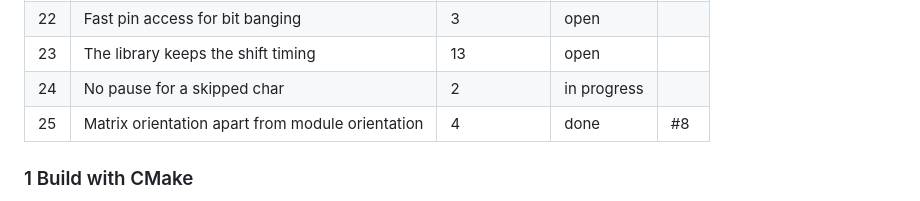
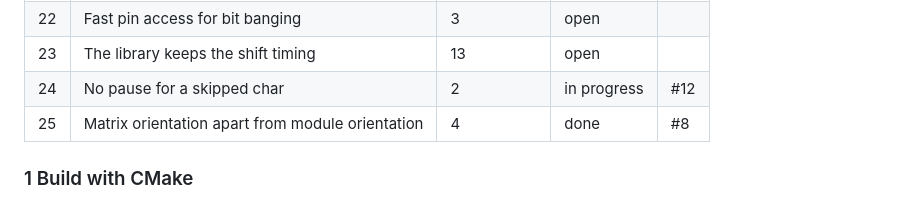
Before and after one commit to theAndreas/MaxMatrix, a Markdown page: OIL.md, the part around the change. GitHub-like rendering.

Commit message:
OIL.md: item 24 is in #12

```diff
--- a/OIL.md
+++ b/OIL.md
@@ -33,7 +33,7 @@ Status: `open`, `in progress`, `done`, `dropped` (with the reason in the item).
 | 21 | Control page for simulator and board | 6 | open | |
 | 22 | Fast pin access for bit banging | 3 | open | |
 | 23 | The library keeps the shift timing | 13 | open | |
-| 24 | No pause for a skipped char | 2 | in progress | |
+| 24 | No pause for a skipped char | 2 | in progress | #12 |
 | 25 | Matrix orientation apart from module orientation | 4 | done | #8 |
 
 ### 1 Build with CMake
```
